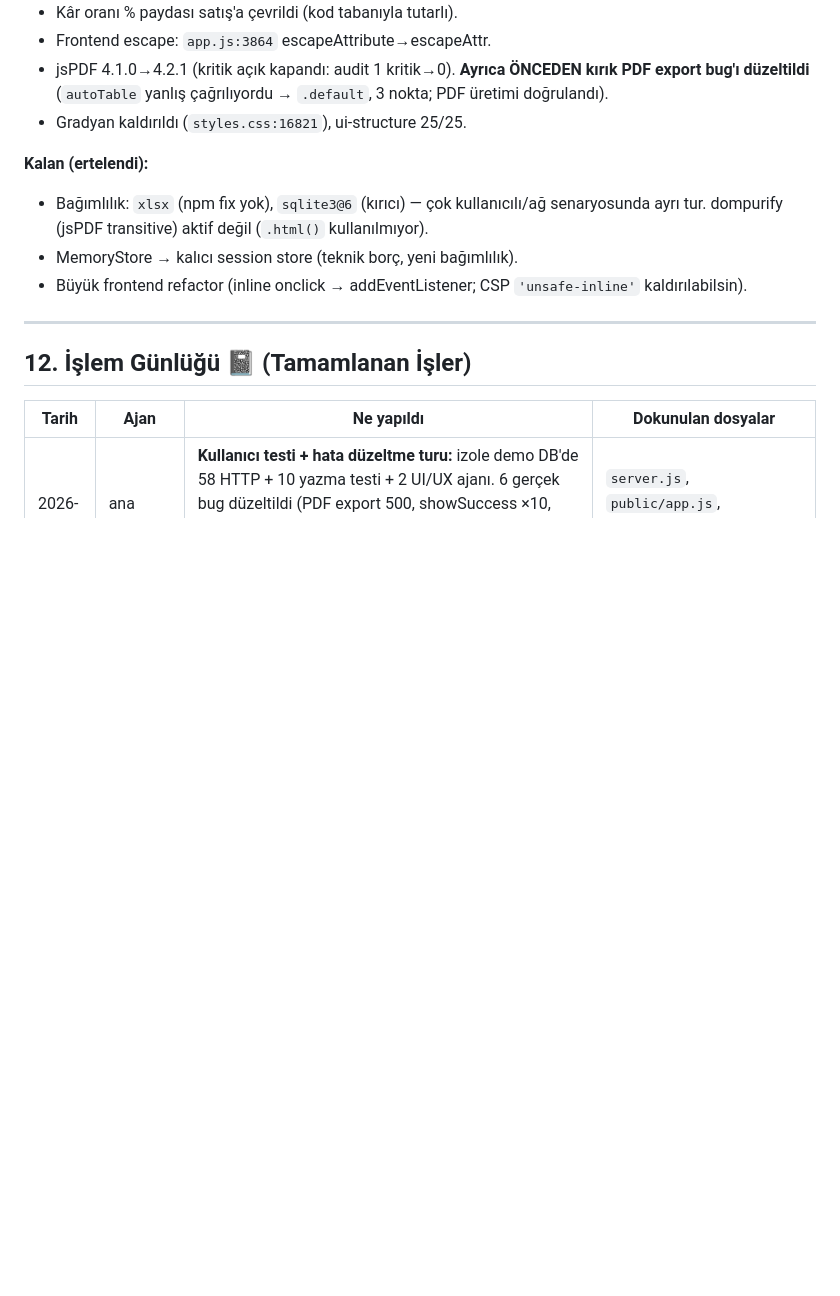
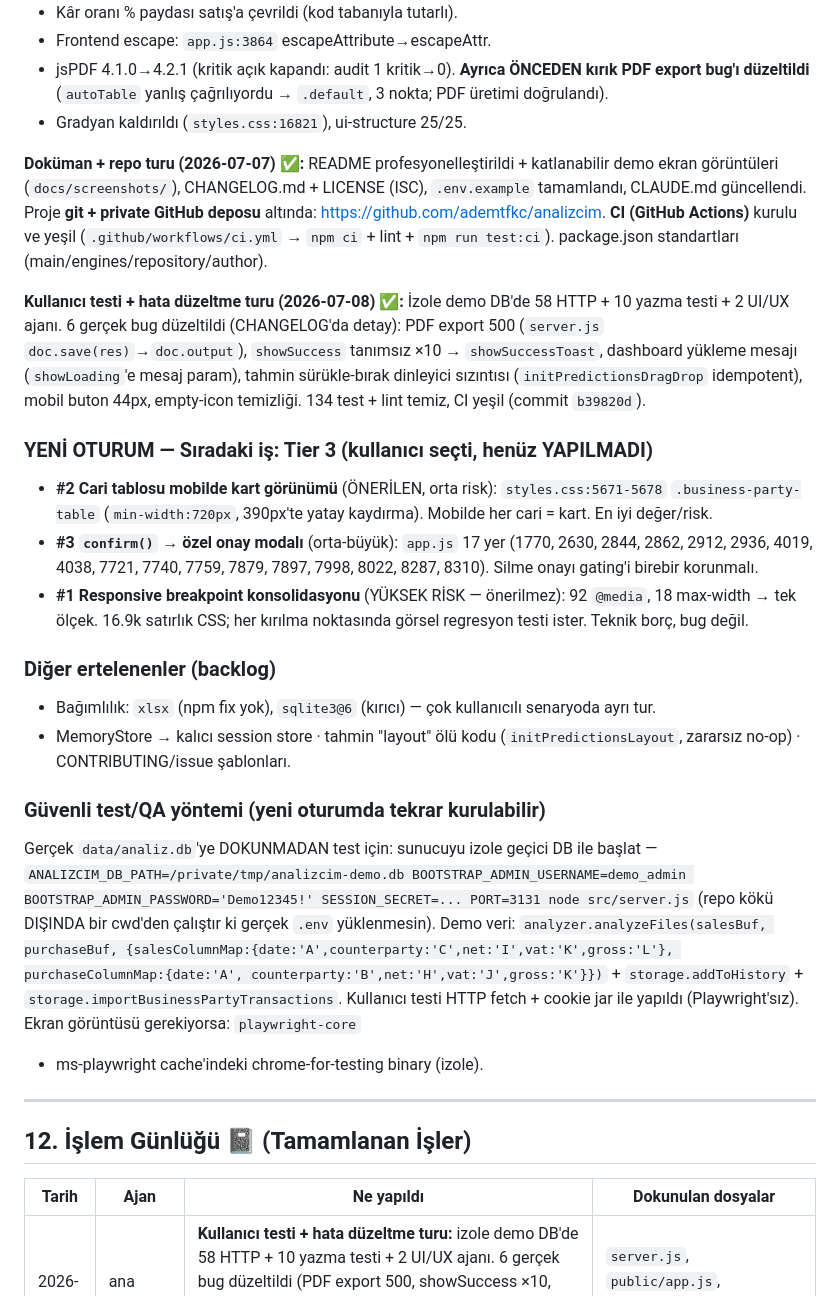
Before and after one commit to ademtfkc/analizcim, a Markdown page: PROJE_DURUMU.md, the part around the change. Drawn GitHub-style; blank space fills up the shorter version.

Commit message:
docs: PROJE_DURUMU devir notu — QA turu + Tier 3 backlog + test yöntemi
Co-Authored-By: Claude Opus 4.8 (1M context) <noreply@anthropic.com>
Claude-Session: https://claude.ai/code/session_01Uec5wFz1J3EvR2UT3peAMn

```diff
--- a/PROJE_DURUMU.md
+++ b/PROJE_DURUMU.md
@@ -163,10 +163,39 @@ _(Modüller `src/routes/` altında; detay denetim sonrası doldurulacak.)_
 - jsPDF 4.1.0→4.2.1 (kritik açık kapandı: audit 1 kritik→0). **Ayrıca ÖNCEDEN kırık PDF export bug'ı düzeltildi** (`autoTable` yanlış çağrılıyordu → `.default`, 3 nokta; PDF üretimi doğrulandı).
 - Gradyan kaldırıldı (`styles.css:16821`), ui-structure 25/25.
 
-**Kalan (ertelendi):**
-- Bağımlılık: `xlsx` (npm fix yok), `sqlite3@6` (kırıcı) — çok kullanıcılı/ağ senaryosunda ayrı tur. dompurify (jsPDF transitive) aktif değil (`.html()` kullanılmıyor).
-- MemoryStore → kalıcı session store (teknik borç, yeni bağımlılık).
-- Büyük frontend refactor (inline onclick → addEventListener; CSP `'unsafe-inline'` kaldırılabilsin).
+**Doküman + repo turu (2026-07-07) ✅:** README profesyonelleştirildi + katlanabilir demo ekran görüntüleri
+(`docs/screenshots/`), CHANGELOG.md + LICENSE (ISC), `.env.example` tamamlandı, CLAUDE.md güncellendi.
+Proje **git + private GitHub deposu** altında: https://github.com/ademtfkc/analizcim. **CI (GitHub Actions)**
+kurulu ve yeşil (`.github/workflows/ci.yml` → `npm ci` + lint + `npm run test:ci`). package.json standartları
+(main/engines/repository/author).
+
+**Kullanıcı testi + hata düzeltme turu (2026-07-08) ✅:** İzole demo DB'de 58 HTTP + 10 yazma testi + 2 UI/UX
+ajanı. 6 gerçek bug düzeltildi (CHANGELOG'da detay): PDF export 500 (`server.js` `doc.save(res)`→`doc.output`),
+`showSuccess` tanımsız ×10 → `showSuccessToast`, dashboard yükleme mesajı (`showLoading`'e mesaj param), tahmin
+sürükle-bırak dinleyici sızıntısı (`initPredictionsDragDrop` idempotent), mobil buton 44px, empty-icon temizliği.
+134 test + lint temiz, CI yeşil (commit `b39820d`).
+
+### YENİ OTURUM — Sıradaki iş: Tier 3 (kullanıcı seçti, henüz YAPILMADI)
+- **#2 Cari tablosu mobilde kart görünümü** (ÖNERİLEN, orta risk): `styles.css:5671-5678` `.business-party-table`
+  (`min-width:720px`, 390px'te yatay kaydırma). Mobilde her cari = kart. En iyi değer/risk.
+- **#3 `confirm()` → özel onay modalı** (orta-büyük): `app.js` 17 yer (1770, 2630, 2844, 2862, 2912, 2936, 4019,
+  4038, 7721, 7740, 7759, 7879, 7897, 7998, 8022, 8287, 8310). Silme onayı gating'i birebir korunmalı.
+- **#1 Responsive breakpoint konsolidasyonu** (YÜKSEK RİSK — önerilmez): 92 `@media`, 18 max-width →
+  tek ölçek. 16.9k satırlık CSS; her kırılma noktasında görsel regresyon testi ister. Teknik borç, bug değil.
+
+### Diğer ertelenenler (backlog)
+- Bağımlılık: `xlsx` (npm fix yok), `sqlite3@6` (kırıcı) — çok kullanıcılı senaryoda ayrı tur.
+- MemoryStore → kalıcı session store · tahmin "layout" ölü kodu (`initPredictionsLayout`, zararsız no-op) · CONTRIBUTING/issue şablonları.
+
+### Güvenli test/QA yöntemi (yeni oturumda tekrar kurulabilir)
+Gerçek `data/analiz.db`'ye DOKUNMADAN test için: sunucuyu izole geçici DB ile başlat —
+`ANALIZCIM_DB_PATH=/private/tmp/analizcim-demo.db BOOTSTRAP_ADMIN_USERNAME=demo_admin
+BOOTSTRAP_ADMIN_PASSWORD='Demo12345!' SESSION_SECRET=... PORT=3131 node src/server.js` (repo kökü DIŞINDA bir
+cwd'den çalıştır ki gerçek `.env` yüklenmesin). Demo veri: `analyzer.analyzeFiles(salesBuf, purchaseBuf,
+{salesColumnMap:{date:'A',counterparty:'C',net:'I',vat:'K',gross:'L'}, purchaseColumnMap:{date:'A',
+counterparty:'B',net:'H',vat:'J',gross:'K'}})` + `storage.addToHistory` + `storage.importBusinessPartyTransactions`.
+Kullanıcı testi HTTP fetch + cookie jar ile yapıldı (Playwright'sız). Ekran görüntüsü gerekiyorsa: `playwright-core`
++ ms-playwright cache'indeki chrome-for-testing binary (izole).
 
 ---
 
```
